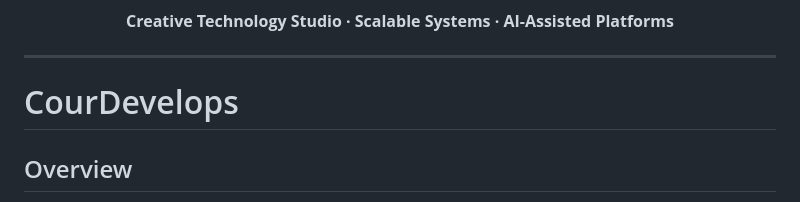
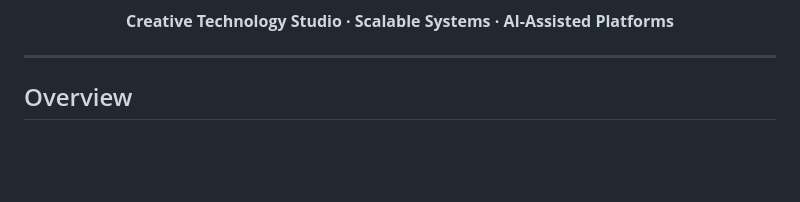
Before and after one commit to courthub74/courdevelops-site, a Markdown page: README.md, the part around the change. GitHub-like rendering; blank space fills up the shorter version.

Commit message:
eliminated the redundancy

```diff
--- a/README.md
+++ b/README.md
@@ -7,8 +7,6 @@
 </p>
 
 ---
-
-# CourDevelops
 
 ## Overview
 
```
